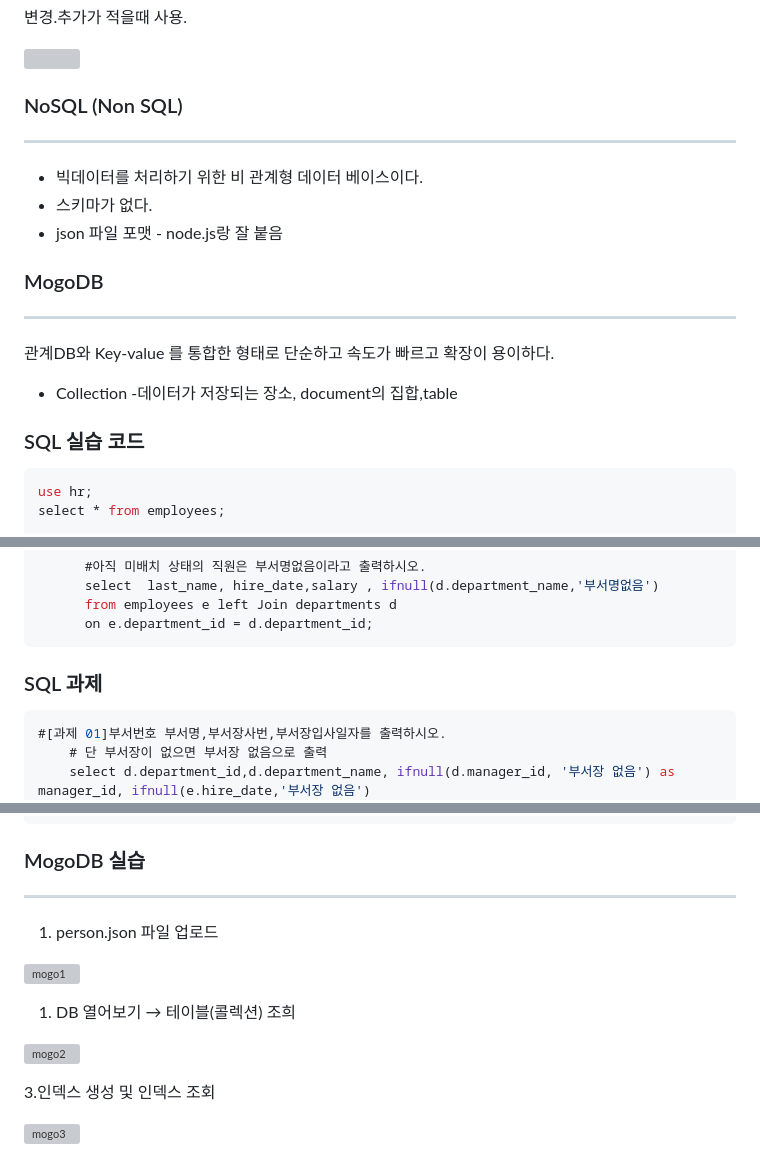
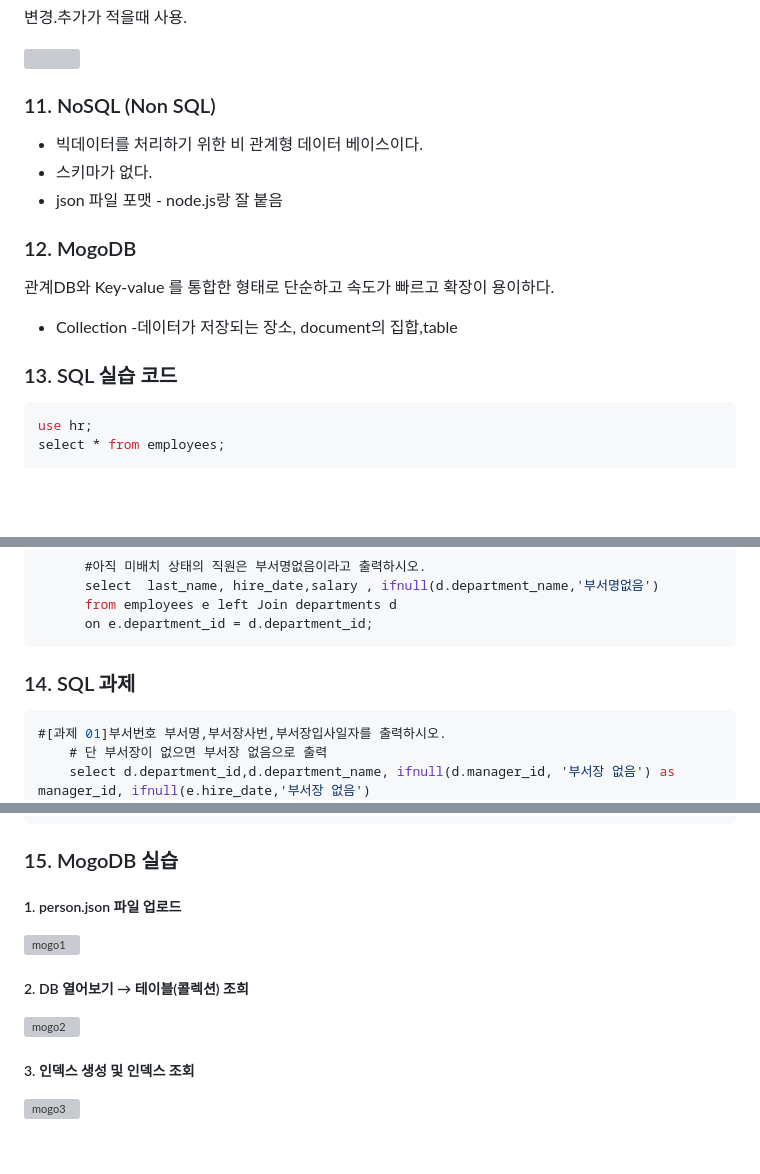
Before and after one commit to juhee99/Kosa-fullStack, a Markdown page: Week01/2023-03-02 DataBase.md, 3 parts joined by grey strips. Rendered like a GitHub page; blank space fills up the shorter version; grey boxes are pictures that could not be loaded.

````diff
--- a/Week01/2023-03-02 DataBase.md
+++ b/Week01/2023-03-02 DataBase.md
@@ -75,19 +74,19 @@ SELECT * FORM 테이블 WHERE
 
 <img src="https://user-images.githubusercontent.com/55836020/222904566-04a9d856-2a7b-4400-87eb-6baa4aa32411.png" width="60%" height="40%">
 
-### NoSQL (Non SQL)
----
+### 11. NoSQL (Non SQL)
+
 - 빅데이터를 처리하기 위한 비 관계형 데이터 베이스이다.
 - 스키마가 없다.
 - json 파일 포맷 - node.js랑 잘 붙음
 
-### MogoDB
----
+### 12. MogoDB
+
 관계DB와 Key-value 를 통합한 형태로 단순하고 속도가 빠르고 확장이 용이하다.
 
 - Collection -데이터가 저장되는 장소, document의 집합,table
 
-### SQL 실습 코드
+### 13. SQL 실습 코드
 
 ```sql
 use hr;
@@ -204,7 +203,7 @@ group by (case when salary < 5000 then 'D'
       on e.department_id = d.department_id;
 ```
 
-### SQL 과제
+### 14. SQL 과제
 
 ```sql
 #[과제 01]부서번호 부서명,부서장사번,부서장입사일자를 출력하시오.
@@ -246,16 +245,16 @@ select e.employee_id, e.last_name,e.hire_date, e.department_id,
 								where location_id in (select location_id from locations where city='Seattle'));
 ```
 
-### MogoDB 실습
----
-1. person.json 파일 업로드
+### 15. MogoDB 실습
+
+##### 1. person.json 파일 업로드
 
 ![mogo1](https://user-images.githubusercontent.com/55836020/222904583-e1e7b545-c3a9-4531-acfc-36bc403cf982.png)
 
-1. DB 열어보기 → 테이블(콜렉션) 조희
+##### 2. DB 열어보기 → 테이블(콜렉션) 조희
 
 ![mogo2](https://user-images.githubusercontent.com/55836020/222904608-e450efb5-e828-4ee8-b0e5-a1123c4e359d.png)
 
-3.인덱스 생성 및 인덱스 조회
+##### 3. 인덱스 생성 및 인덱스 조회
 
 ![mogo3](https://user-images.githubusercontent.com/55836020/222904636-e54aebf1-e91e-4029-b552-8389077b55f3.png)
````
Also changed, not shown: other parts of Week01/2023-03-02 DataBase.md (+20 -21 lines).
